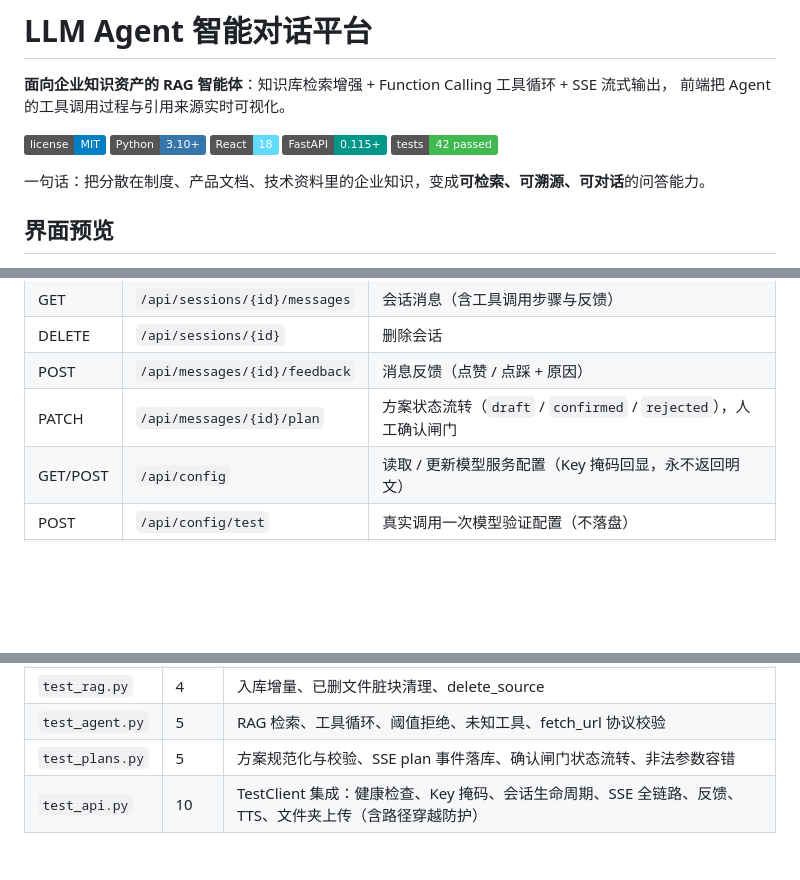
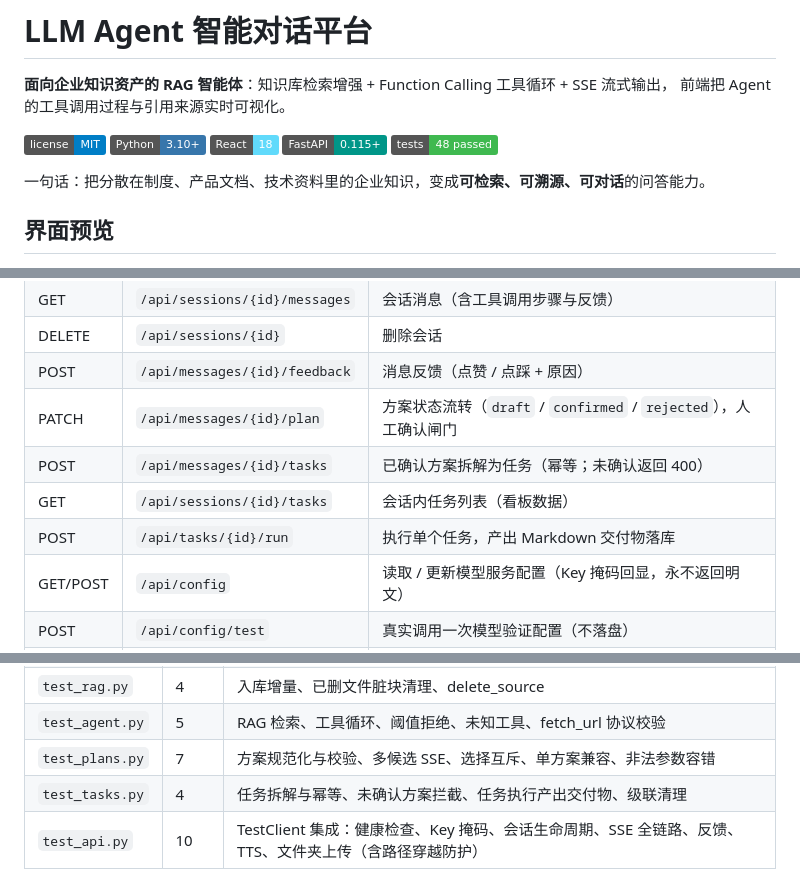
Before and after one commit to Xxcool/llm-agent, a Markdown page: README.md, 3 parts joined by grey strips. Rendered like a GitHub page; badges without logos; blank space fills up the shorter version.

```diff
--- a/README.md
+++ b/README.md
@@ -7,7 +7,7 @@
 [![Python](https://img.shields.io/badge/Python-3.10%2B-3776AB?logo=python&logoColor=white)](backend/requirements.txt)
 [![React](https://img.shields.io/badge/React-18-61DAFB?logo=react&logoColor=white)](frontend/package.json)
 [![FastAPI](https://img.shields.io/badge/FastAPI-0.115%2B-009688?logo=fastapi&logoColor=white)](backend/requirements.txt)
-[![Tests](https://img.shields.io/badge/tests-42%20passed-3fb950)](backend/tests)
+[![Tests](https://img.shields.io/badge/tests-48%20passed-3fb950)](backend/tests)
 
 一句话：把分散在制度、产品文档、技术资料里的企业知识，变成**可检索、可溯源、可对话**的问答能力。
 
@@ -185,6 +190,9 @@ LLM_MODEL=deepseek-flash
 | DELETE | `/api/sessions/{id}` | 删除会话 |
 | POST | `/api/messages/{id}/feedback` | 消息反馈（点赞 / 点踩 + 原因） |
 | PATCH | `/api/messages/{id}/plan` | 方案状态流转（`draft` / `confirmed` / `rejected`），人工确认闸门 |
+| POST | `/api/messages/{id}/tasks` | 已确认方案拆解为任务（幂等；未确认返回 400） |
+| GET | `/api/sessions/{id}/tasks` | 会话内任务列表（看板数据） |
+| POST | `/api/tasks/{id}/run` | 执行单个任务，产出 Markdown 交付物落库 |
 | GET/POST | `/api/config` | 读取 / 更新模型服务配置（Key 掩码回显，永不返回明文） |
 | POST | `/api/config/test` | 真实调用一次模型验证配置（不落盘） |
 | GET | `/api/knowledge` | 文档列表（含分块数） |
@@ -208,7 +216,8 @@ cd backend && .venv/bin/python -m pytest tests -q
 | `test_llm.py` | 10 | MockProvider 检索驱动行为、401/402/403/404/429 错误码映射、思考模型 `reasoning_content` 回传 |
 | `test_rag.py` | 4 | 入库增量、已删文件脏块清理、delete_source |
 | `test_agent.py` | 5 | RAG 检索、工具循环、阈值拒绝、未知工具、fetch_url 协议校验 |
-| `test_plans.py` | 5 | 方案规范化与校验、SSE plan 事件落库、确认闸门状态流转、非法参数容错 |
+| `test_plans.py` | 7 | 方案规范化与校验、多候选 SSE、选择互斥、单方案兼容、非法参数容错 |
+| `test_tasks.py` | 4 | 任务拆解与幂等、未确认方案拦截、任务执行产出交付物、级联清理 |
 | `test_api.py` | 10 | TestClient 集成：健康检查、Key 掩码、会话生命周期、SSE 全链路、反馈、TTS、文件夹上传（含路径穿越防护） |
 
 真实链路（服务健康 → 配置连通 → 注入标记文档 → SSE 提问 → 断言检索命中 + 回答含标记 + 持久化 → 清理）：
```
Also changed, not shown: other parts of README.md (+10 -4 lines), docs/ROADMAP.md (+11 -1 lines), docs/screenshots/tasks.png (added), 12 other files.
